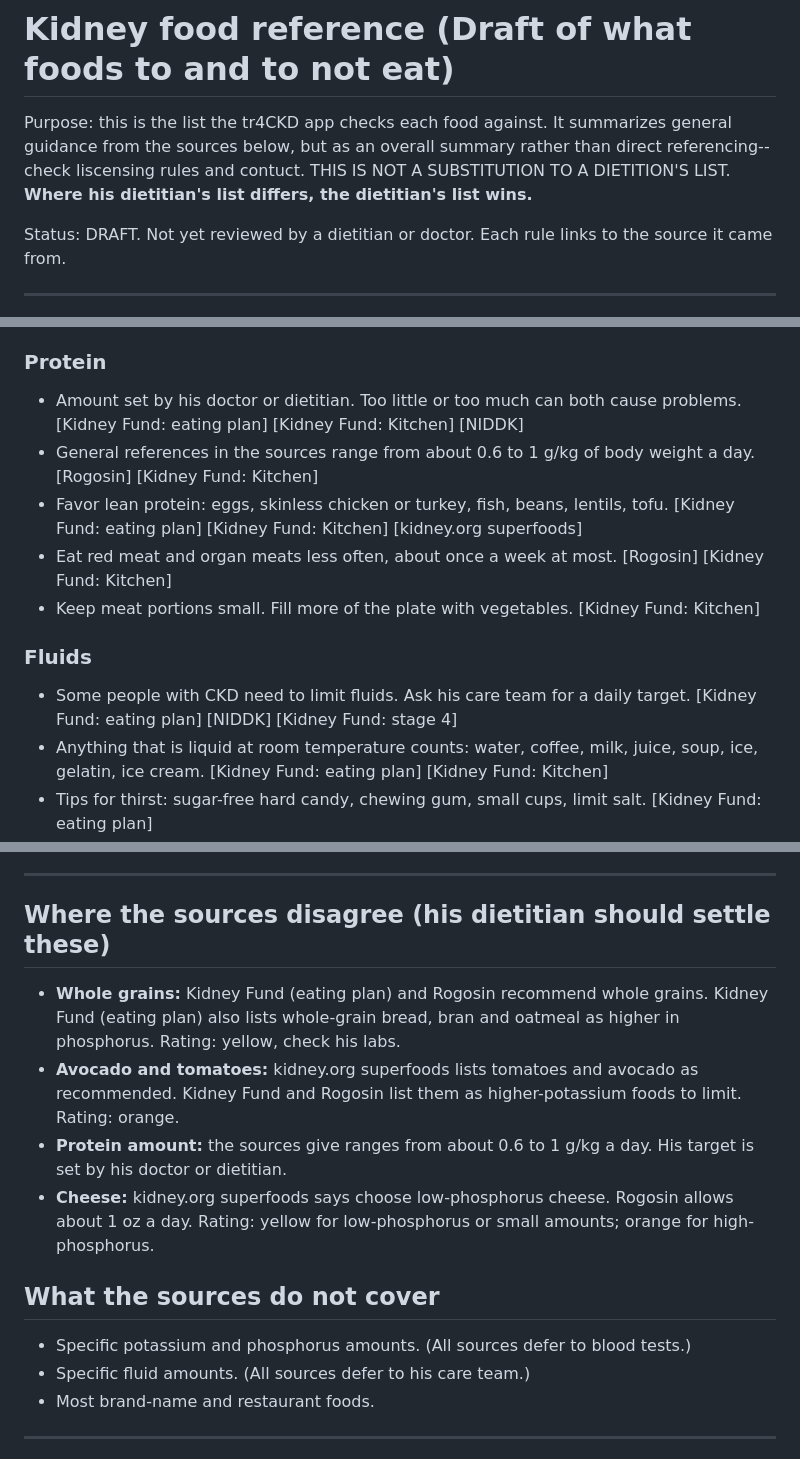
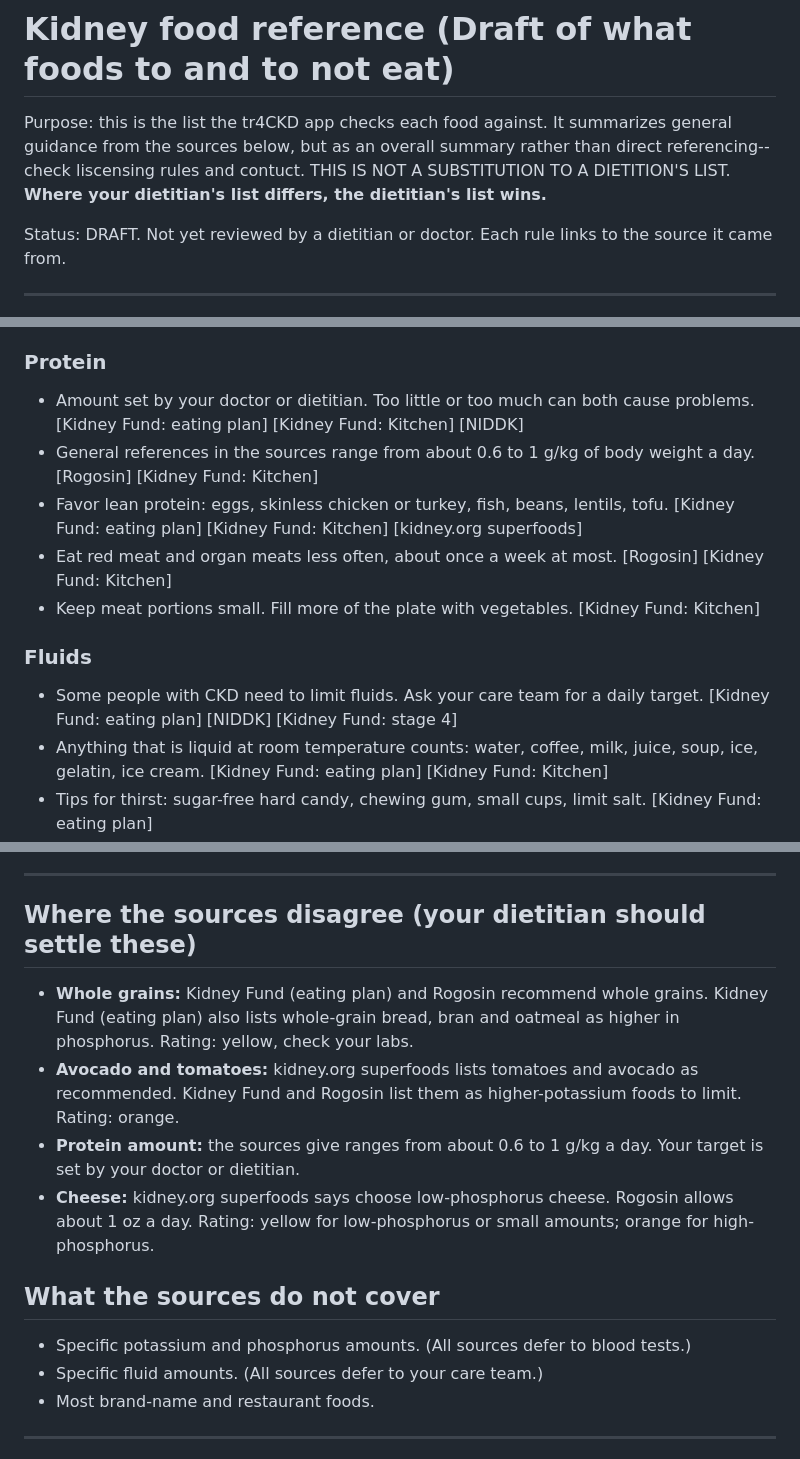
Before and after one commit to kl0ud22/congressional-app-challenge, a Markdown page: data/kidney-food-reference.md, 3 parts joined by grey strips. Drawn GitHub-style.

Commit message:
Change to gender-neutral wording in food reference
change all references to "his" to "your"

```diff
--- a/data/kidney-food-reference.md
+++ b/data/kidney-food-reference.md
@@ -1,6 +1,6 @@
 # Kidney food reference (Draft of what foods to and to not eat)
 
-Purpose: this is the list the tr4CKD app checks each food against. It summarizes general guidance from the sources below, but as an overall summary rather than direct referencing--check liscensing rules and contuct. THIS IS NOT A SUBSTITUTION TO A DIETITION'S LIST. **Where his dietitian's list differs, the dietitian's list wins.**
+Purpose: this is the list the tr4CKD app checks each food against. It summarizes general guidance from the sources below, but as an overall summary rather than direct referencing--check liscensing rules and contuct. THIS IS NOT A SUBSTITUTION TO A DIETITION'S LIST. **Where your dietitian's list differs, the dietitian's list wins.**
 
 Status: DRAFT. Not yet reviewed by a dietitian or doctor. Each rule links to the source it came from.
 
@@ -41,14 +41,14 @@ Status: DRAFT. Not yet reviewed by a dietitian or doctor. Each rule links to the
 - Higher-phosphorus foods to limit: whole-grain bread, bran cereal, oatmeal, nuts, seeds, dark colas, high-phosphorus cheeses. [Kidney Fund: eating plan] [kidney.org superfoods]
 
 ### Protein
-- Amount set by his doctor or dietitian. Too little or too much can both cause problems. [Kidney Fund: eating plan] [Kidney Fund: Kitchen] [NIDDK]
+- Amount set by your doctor or dietitian. Too little or too much can both cause problems. [Kidney Fund: eating plan] [Kidney Fund: Kitchen] [NIDDK]
 - General references in the sources range from about 0.6 to 1 g/kg of body weight a day. [Rogosin] [Kidney Fund: Kitchen]
 - Favor lean protein: eggs, skinless chicken or turkey, fish, beans, lentils, tofu. [Kidney Fund: eating plan] [Kidney Fund: Kitchen] [kidney.org superfoods]
 - Eat red meat and organ meats less often, about once a week at most. [Rogosin] [Kidney Fund: Kitchen]
 - Keep meat portions small. Fill more of the plate with vegetables. [Kidney Fund: Kitchen]
 
 ### Fluids
-- Some people with CKD need to limit fluids. Ask his care team for a daily target. [Kidney Fund: eating plan] [NIDDK] [Kidney Fund: stage 4]
+- Some people with CKD need to limit fluids. Ask your care team for a daily target. [Kidney Fund: eating plan] [NIDDK] [Kidney Fund: stage 4]
 - Anything that is liquid at room temperature counts: water, coffee, milk, juice, soup, ice, gelatin, ice cream. [Kidney Fund: eating plan] [Kidney Fund: Kitchen]
 - Tips for thirst: sugar-free hard candy, chewing gum, small cups, limit salt. [Kidney Fund: eating plan]
 
@@ -97,16 +97,16 @@ Status: DRAFT. Not yet reviewed by a dietitian or doctor. Each rule links to the
 
 ---
 
-## Where the sources disagree (his dietitian should settle these)
+## Where the sources disagree (your dietitian should settle these)
 
-- **Whole grains:** Kidney Fund (eating plan) and Rogosin recommend whole grains. Kidney Fund (eating plan) also lists whole-grain bread, bran and oatmeal as higher in phosphorus. Rating: yellow, check his labs.
+- **Whole grains:** Kidney Fund (eating plan) and Rogosin recommend whole grains. Kidney Fund (eating plan) also lists whole-grain bread, bran and oatmeal as higher in phosphorus. Rating: yellow, check your labs.
 - **Avocado and tomatoes:** kidney.org superfoods lists tomatoes and avocado as recommended. Kidney Fund and Rogosin list them as higher-potassium foods to limit. Rating: orange.
-- **Protein amount:** the sources give ranges from about 0.6 to 1 g/kg a day. His target is set by his doctor or dietitian.
+- **Protein amount:** the sources give ranges from about 0.6 to 1 g/kg a day. Your target is set by your doctor or dietitian.
 - **Cheese:** kidney.org superfoods says choose low-phosphorus cheese. Rogosin allows about 1 oz a day. Rating: yellow for low-phosphorus or small amounts; orange for high-phosphorus.
 
 ## What the sources do not cover
 - Specific potassium and phosphorus amounts. (All sources defer to blood tests.)
-- Specific fluid amounts. (All sources defer to his care team.)
+- Specific fluid amounts. (All sources defer to your care team.)
 - Most brand-name and restaurant foods.
 
 ---
```
Also changed, not shown: other parts of data/kidney-food-reference.md (+1 -1 lines).
